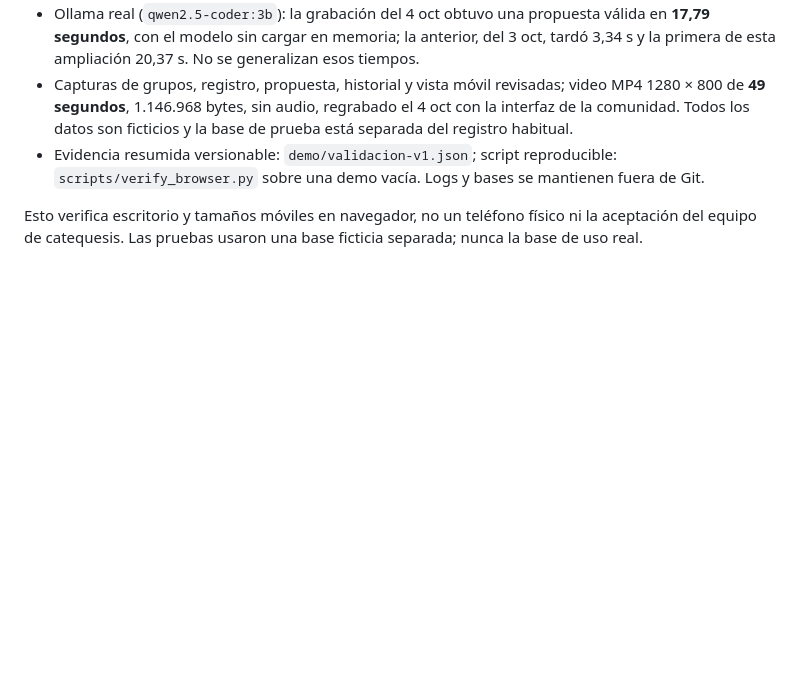
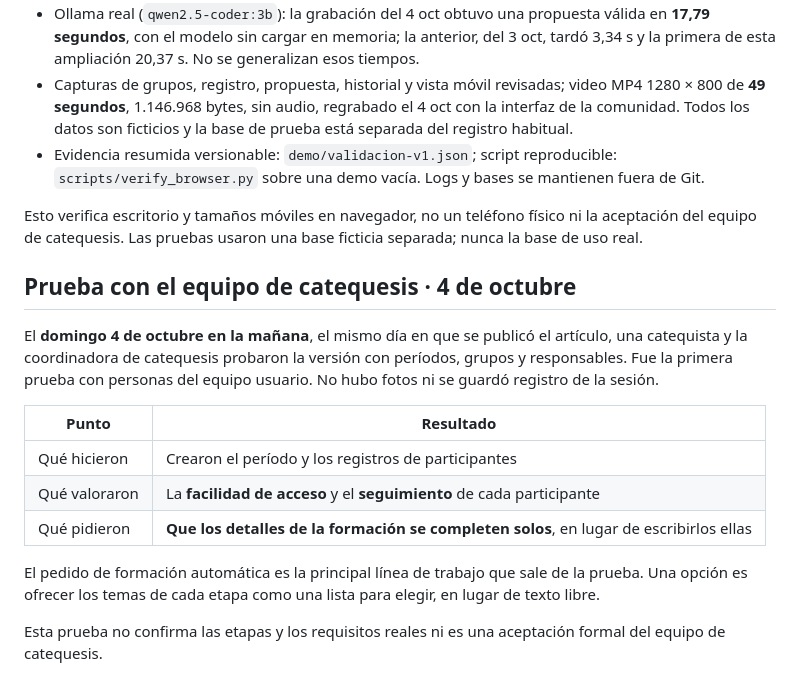
Before and after one commit to yosef7/sendero-catequesis, a Markdown page: docs/validacion.md, the part around the change. Drawn GitHub-style; blank space fills up the shorter version.

```diff
--- a/docs/validacion.md
+++ b/docs/validacion.md
@@ -35,3 +35,17 @@ Esto demuestra la ejecución local y el material preparado; el artículo publica
 - Evidencia resumida versionable: `demo/validacion-v1.json`; script reproducible: `scripts/verify_browser.py` sobre una demo vacía. Logs y bases se mantienen fuera de Git.
 
 Esto verifica escritorio y tamaños móviles en navegador, no un teléfono físico ni la aceptación del equipo de catequesis. Las pruebas usaron una base ficticia separada; nunca la base de uso real.
+
+## Prueba con el equipo de catequesis · 4 de octubre
+
+El **domingo 4 de octubre en la mañana**, el mismo día en que se publicó el artículo, una catequista y la coordinadora de catequesis probaron la versión con períodos, grupos y responsables. Fue la primera prueba con personas del equipo usuario. No hubo fotos ni se guardó registro de la sesión.
+
+| Punto | Resultado |
+| --- | --- |
+| Qué hicieron | Crearon el período y los registros de participantes |
+| Qué valoraron | La **facilidad de acceso** y el **seguimiento** de cada participante |
+| Qué pidieron | **Que los detalles de la formación se completen solos**, en lugar de escribirlos ellas |
+
+El pedido de formación automática es la principal línea de trabajo que sale de la prueba. Una opción es ofrecer los temas de cada etapa como una lista para elegir, en lugar de texto libre.
+
+Esta prueba no confirma las etapas y los requisitos reales ni es una aceptación formal del equipo de catequesis.
```
Also changed, not shown: README.md (+1 -1 lines), docs/sostenibilidad.md (+2 -2 lines).
